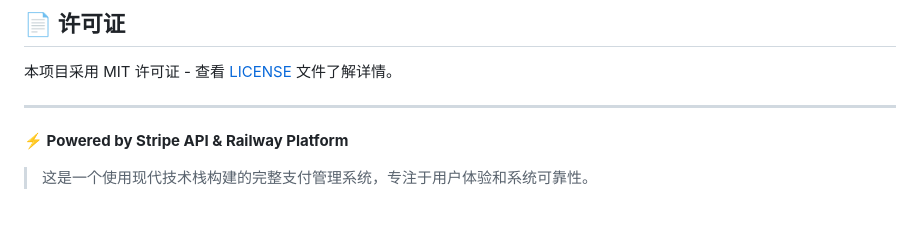
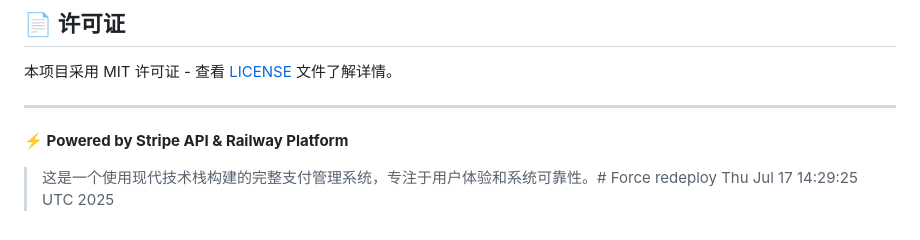
Before and after one commit to emagen-ai/stripe-balance-manager, a Markdown page: README.md, the part around the change. Rendered like a GitHub page.

```diff
--- a/README.md
+++ b/README.md
@@ -446,4 +446,4 @@ curl -X POST \
 
 **⚡ Powered by Stripe API & Railway Platform**
 
-> 这是一个使用现代技术栈构建的完整支付管理系统，专注于用户体验和系统可靠性。
+> 这是一个使用现代技术栈构建的完整支付管理系统，专注于用户体验和系统可靠性。# Force redeploy Thu Jul 17 14:29:25 UTC 2025
```
